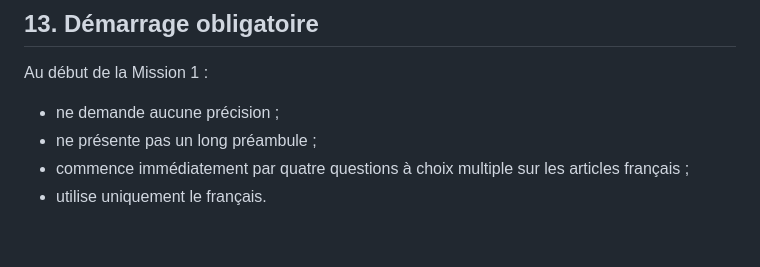
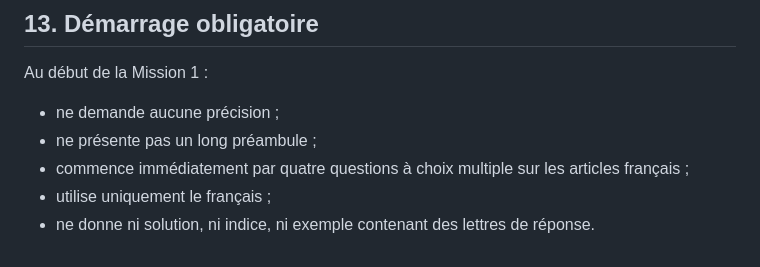
Before and after one commit to googolplex/francesFeliz, a Markdown page: AGENTS.md, the part around one of its changes. Drawn GitHub-style.

```diff
--- a/AGENTS.md
+++ b/AGENTS.md
@@ -147,4 +152,5 @@ Au début de la Mission 1 :
 - ne demande aucune précision ;
 - ne présente pas un long préambule ;
 - commence immédiatement par quatre questions à choix multiple sur les articles français ;
-- utilise uniquement le français.
+- utilise uniquement le français ;
+- ne donne ni solution, ni indice, ni exemple contenant des lettres de réponse.
```
Also changed, not shown: other parts of AGENTS.md (+16 -11 lines).
